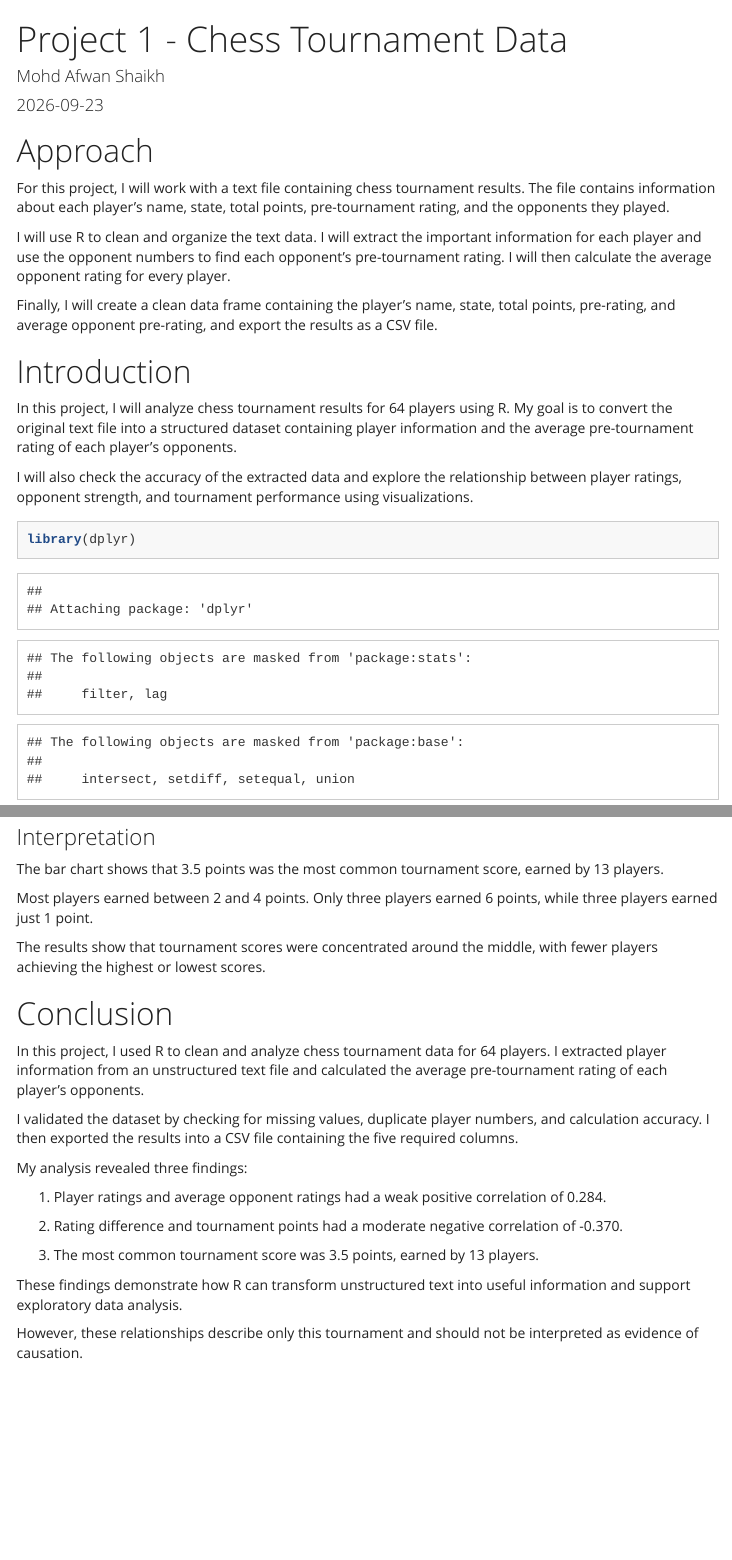
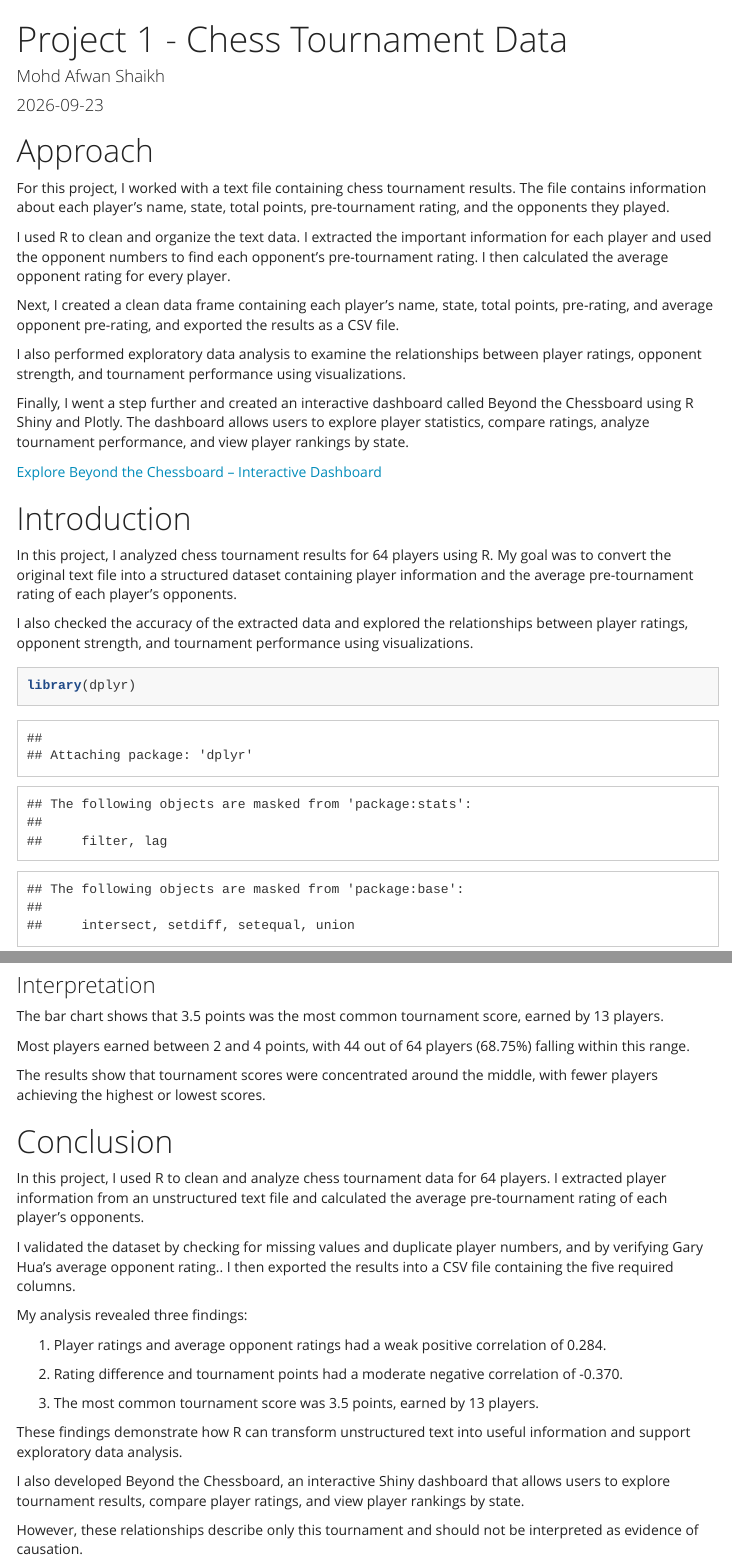
Before and after one commit to Afwans/DATA607-Project1, an R Markdown document (Project1.Rmd): the page in a window 1100 px wide, from its top, and a second part further down, joined at a grey line. The pictures show the output file Project1.html that the author committed with the source, opened offline; menus at the side of the page are left out; long lines of code are wrapped.

Commit message:
Finalize Project 1

````diff
--- a/Project1.Rmd
+++ b/Project1.Rmd
@@ -13,18 +13,23 @@ output:
 ---
 # Approach
 
-For this project, I will work with a text file containing chess tournament results. The file contains information about each player's name, state, total points, pre-tournament rating, and the opponents they played.
+For this project, I worked with a text file containing chess tournament results. The file contains information about each player's name, state, total points, pre-tournament rating, and the opponents they played.
 
-I will use R to clean and organize the text data. I will extract the important information for each player and use the opponent numbers to find each opponent's pre-tournament rating. I will then calculate the average opponent rating for every player.
+I used R to clean and organize the text data. I extracted the important information for each player and used the opponent numbers to find each opponent's pre-tournament rating. I then calculated the average opponent rating for every player.
 
-Finally, I will create a clean data frame containing the player's name, state, total points, pre-rating, and average opponent pre-rating, and export the results as a CSV file.
+Next, I created a clean data frame containing each player's name, state, total points, pre-rating, and average opponent pre-rating, and exported the results as a CSV file.
 
+I also performed exploratory data analysis to examine the relationships between player ratings, opponent strength, and tournament performance using visualizations.
+
+Finally, I went a step further and created an interactive dashboard called Beyond the Chessboard using R Shiny and Plotly. The dashboard allows users to explore player statistics, compare ratings, analyze tournament performance, and view player rankings by state.
+
+[Explore Beyond the Chessboard – Interactive Dashboard](https://mohdafwan.shinyapps.io/beyond-the-chessboard/)
 
 # Introduction
 
-In this project, I will analyze chess tournament results for 64 players using R. My goal is to convert the original text file into a structured dataset containing player information and the average pre-tournament rating of each player's opponents.
+In this project, I analyzed chess tournament results for 64 players using R. My goal was to convert the original text file into a structured dataset containing player information and the average pre-tournament rating of each player's opponents.
 
-I will also check the accuracy of the extracted data and explore the relationship between player ratings, opponent strength, and tournament performance using visualizations.
+I also checked the accuracy of the extracted data and explored the relationships between player ratings, opponent strength, and tournament performance using visualizations.
 
 ```{r}
 library(dplyr)
@@ -442,7 +452,7 @@ ggplot(points_data, aes(
 
 The bar chart shows that 3.5 points was the most common tournament score, earned by 13 players.
 
-Most players earned between 2 and 4 points. Only three players earned 6 points, while three players earned just 1 point.
+Most players earned between 2 and 4 points, with 44 out of 64 players (68.75%) falling within this range.
 
 The results show that tournament scores were concentrated around the middle, with fewer players achieving the highest or lowest scores.
 
@@ -453,7 +463,7 @@ The results show that tournament scores were concentrated around the middle, wit
 
 In this project, I used R to clean and analyze chess tournament data for 64 players. I extracted player information from an unstructured text file and calculated the average pre-tournament rating of each player's opponents.
 
-I validated the dataset by checking for missing values, duplicate player numbers, and calculation accuracy. I then exported the results into a CSV file containing the five required columns.
+I validated the dataset by checking for missing values and duplicate player numbers, and by verifying Gary Hua's average opponent rating.. I then exported the results into a CSV file containing the five required columns.
 
 My analysis revealed three findings:
 
@@ -465,4 +475,6 @@ My analysis revealed three findings:
 
 These findings demonstrate how R can transform unstructured text into useful information and support exploratory data analysis.
 
+I also developed Beyond the Chessboard, an interactive Shiny dashboard that allows users to explore tournament results, compare player ratings, and view player rankings by state.
+
 However, these relationships describe only this tournament and should not be interpreted as evidence of causation.
````
Also changed, not shown: Project1.html, Project1.pdf, Project1.Rmd (5 more changed lines).
